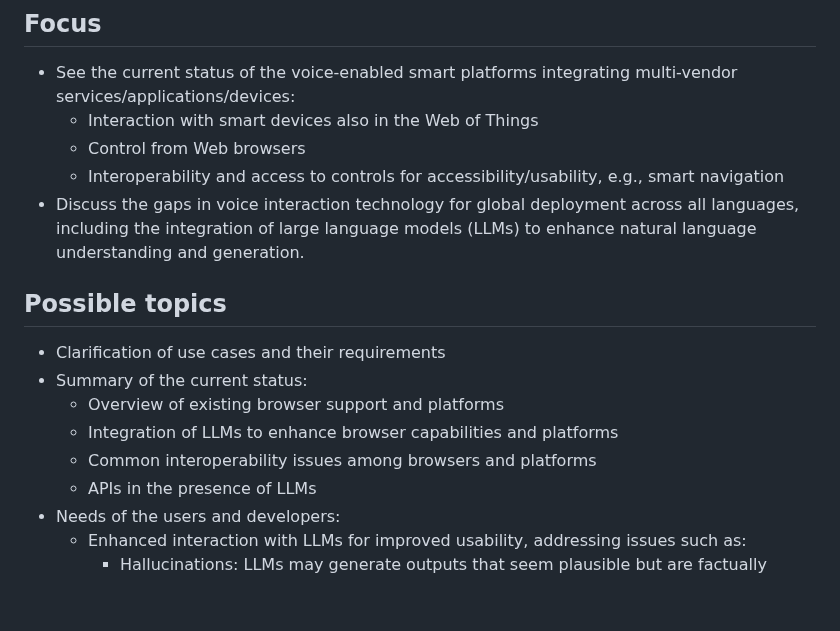
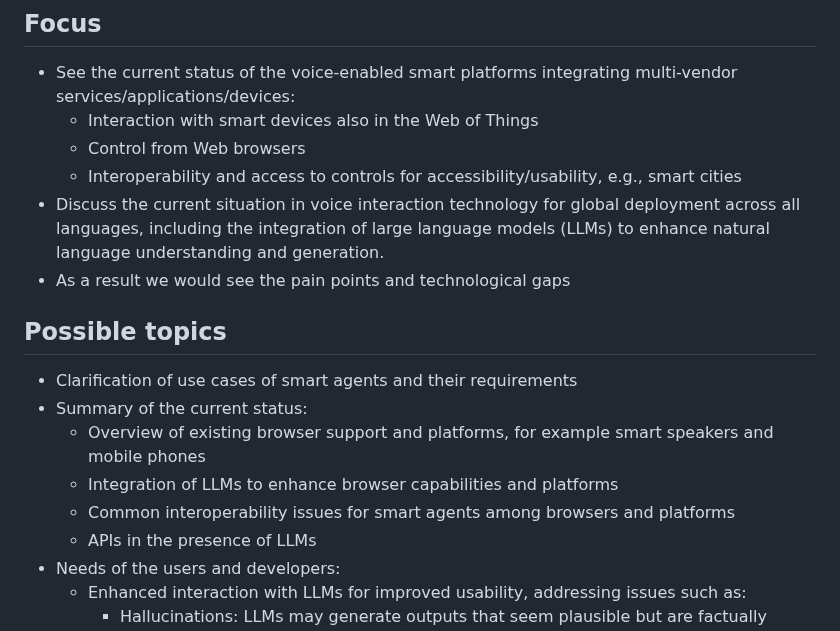
Before and after one commit to w3c/smartagents-workshop, a Markdown page: README.md, the part around the change. Drawn GitHub-style; blank space fills up the shorter version.

Commit message:
Update README.md jointly in meeting on 2025-02-12

```diff
--- a/README.md
+++ b/README.md
@@ -13,15 +13,16 @@ Repository for the Web pages for the upcoming Smart Agents Workshop, e.g., the C
 * See the current status of the voice-enabled smart platforms integrating multi-vendor services/applications/devices:
     * Interaction with smart devices also in the Web of Things
     * Control from Web browsers
-    * Interoperability and access to controls for accessibility/usability, e.g., smart navigation
-* Discuss the gaps in voice interaction technology for global deployment across all languages, including the integration of large language models (LLMs) to enhance natural language understanding and generation.
+    * Interoperability and access to controls for accessibility/usability, e.g., smart cities
+* Discuss the current situation in voice interaction technology for global deployment across all languages, including the integration of large language models (LLMs) to enhance natural language understanding and generation.
+* As a result we would see the pain points and technological gaps
 
 ## Possible topics
-* Clarification of use cases and their requirements
+* Clarification of use cases of smart agents and their requirements
 * Summary of the current status:
-    * Overview of existing browser support and platforms
+    * Overview of existing browser support and platforms, for example smart speakers and mobile phones
     * Integration of LLMs to enhance browser capabilities and platforms
-    * Common interoperability issues among browsers and platforms
+    * Common interoperability issues for smart agents among browsers and platforms
     * APIs in the presence of LLMs
 * Needs of the users and developers:
     * Enhanced interaction with LLMs for improved usability, addressing issues such as:
```
